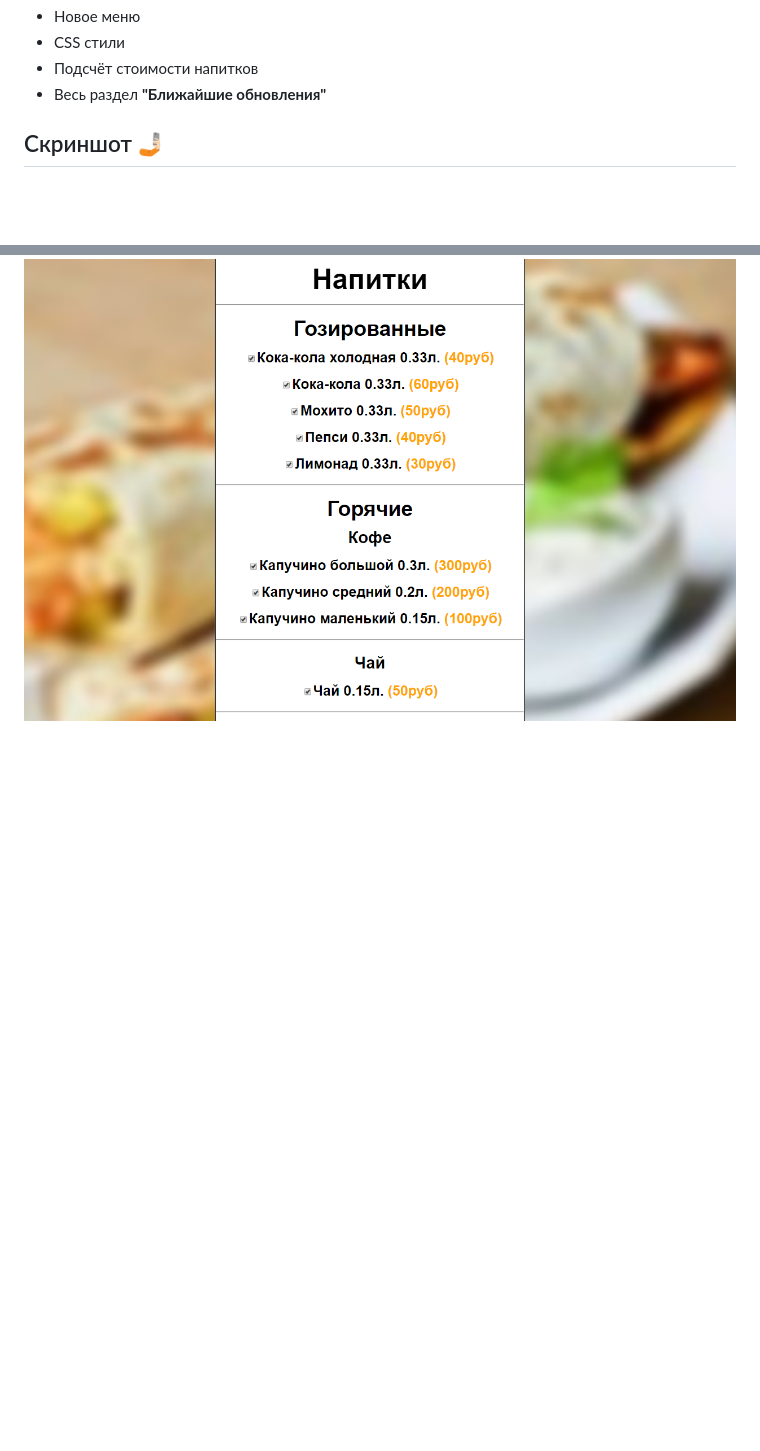
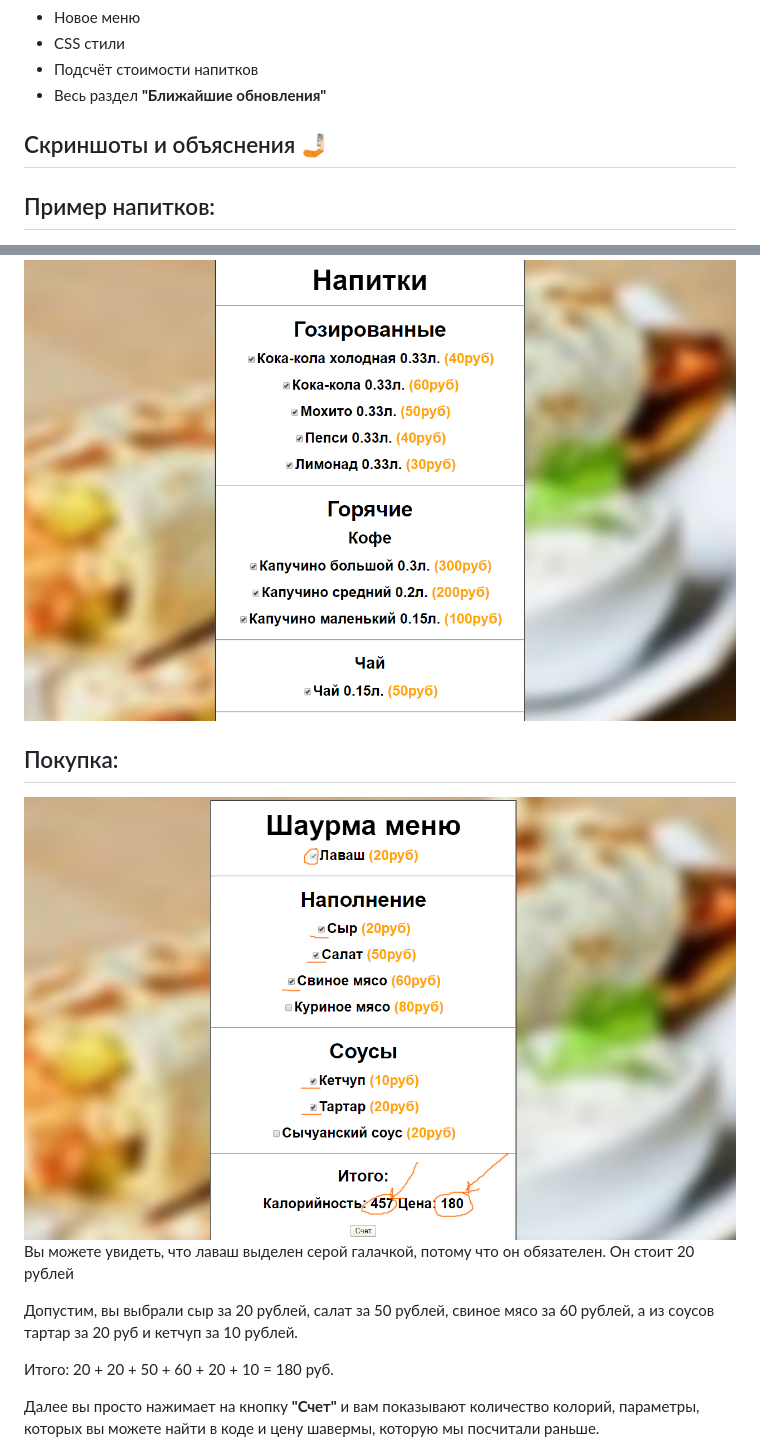
Before and after one commit to DanielPetelin/Shawarma_menu, a Markdown page: README.md, 2 parts joined by grey strips. Rendered like a GitHub page; pictures changed too: immages/capture-20200119-164521.png (added); blank space fills up the shorter version.

Commit message:
Делаем описание для проекта

```diff
--- a/README.md
+++ b/README.md
@@ -33,6 +33,17 @@
 * Подсчёт стоимости напитков
 * Весь раздел <b>"Ближайшие обновления"</b>
 
-## Скриншот 🤳🏻
+## Скриншоты и объяснения 🤳🏻
+
+## Пример напитков:
 
 <img src="./immages/capture-20200119-162555.png">
+
+## Покупка:
+
+<img src="./immages/capture-20200119-164521.png">
+
+<p>Вы можете увидеть, что лаваш выделен серой галачкой, потому что он обязателен. Он стоит 20 рублей</p>
+<p>Допустим, вы выбрали сыр за 20 рублей, салат за 50 рублей, свиное мясо за 60 рублей, а из соусов тартар за 20 руб и кетчуп за 10 рублей.</p>
+<p>Итого: 20 + 20 + 50 + 60 + 20 + 10 = 180 руб.</p>
+<p>Далее вы просто нажимает на кнопку <b>"Счет"</b> и вам показывают количество колорий, параметры, которых вы можете найти в коде и цену шавермы, которую мы посчитали раньше.</p>
```
